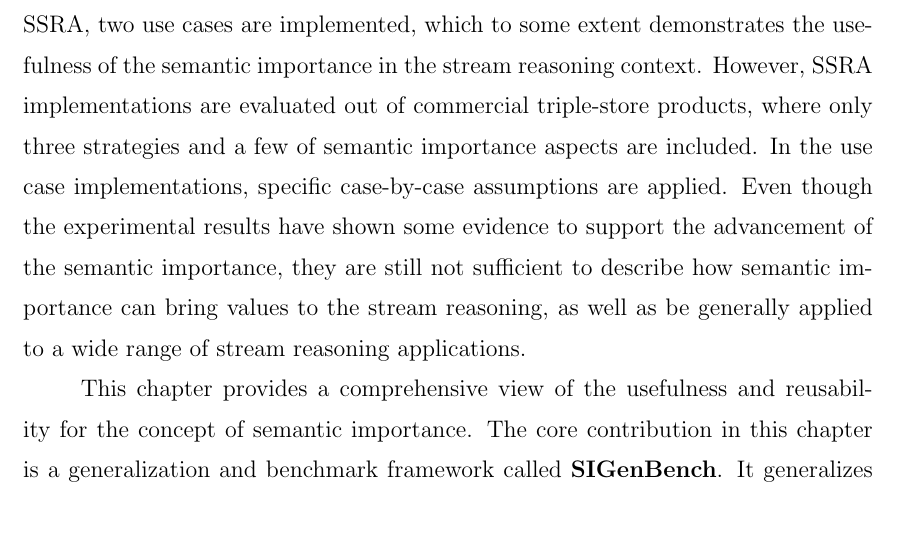
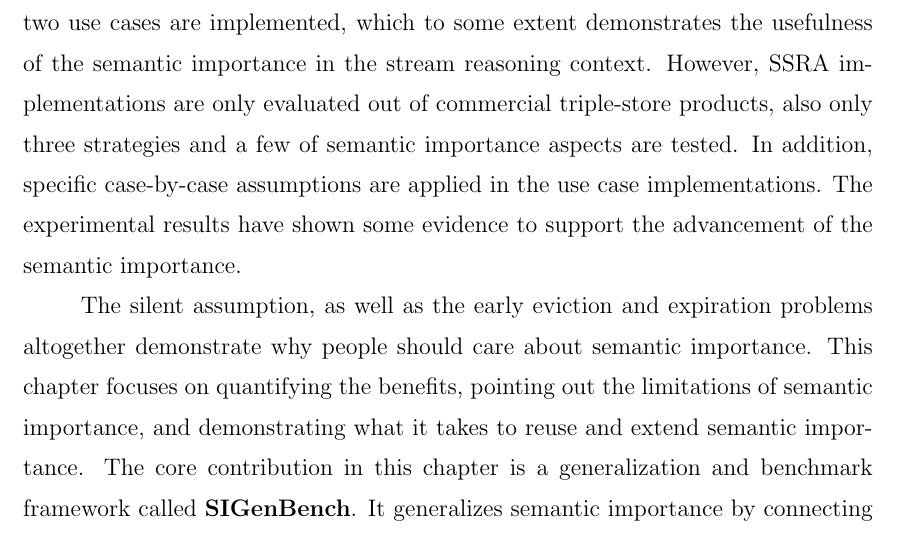
Before and after one commit to raymondino/phd-thesis, a LaTeX thesis (thesis.tex, which reads chapters/6-evaluation.tex): part of page 113 of 167, cut so that both start at the same text. Compiled offline with pdfLaTeX.

Commit message:
update chapter 6

```diff
--- a/chapters/6-evaluation.tex
+++ b/chapters/6-evaluation.tex
@@ -6,11 +6,12 @@
 \chapter{SEMANTIC IMPORTANCE GENERALIZATION AND BENCHMARK}
 The sequential stream reasoning architecture (SSRA) is an innovative architecture that is designed and implemented specifically for stream reasoning use cases aiming to mine the knowledge in the boundless and torrent streaming data.
 Based on SSRA, two use cases are implemented, which to some extent demonstrates the usefulness of the semantic importance in the stream reasoning context.
-However, SSRA implementations are evaluated out of commercial triple-store products, where only three strategies and a few of semantic importance aspects are included.
-In the use case implementations, specific case-by-case assumptions are applied.
-Even though the experimental results have shown some evidence to support the advancement of the semantic importance, they are still not sufficient to describe how semantic importance can bring values to the stream reasoning, as well as be generally applied to a wide range of stream reasoning applications.
+However, SSRA implementations are only evaluated out of commercial triple-store products, also only three strategies and a few of semantic importance aspects are tested.
+In addition, specific case-by-case assumptions are applied in the use case implementations.
+The experimental results have shown some evidence to support the advancement of the semantic importance.
 
-This chapter provides a comprehensive view of the usefulness and reusability for the concept of semantic importance.
+The silent assumption, as well as the early eviction and expiration problems altogether demonstrate why people should care about semantic importance.
+This chapter focuses on quantifying the benefits, pointing out the  limitations of semantic importance, and demonstrating what it takes to reuse and extend semantic importance.
 The core contribution in this chapter is a generalization and benchmark framework called \textbf{SIGenBench}.
 It generalizes semantic importance by connecting it to the state-of-the-art stream reasoning techniques.
 It also features a flexible benchmark system that can be configured to adapt with different stream reasoning scenarios.
```
